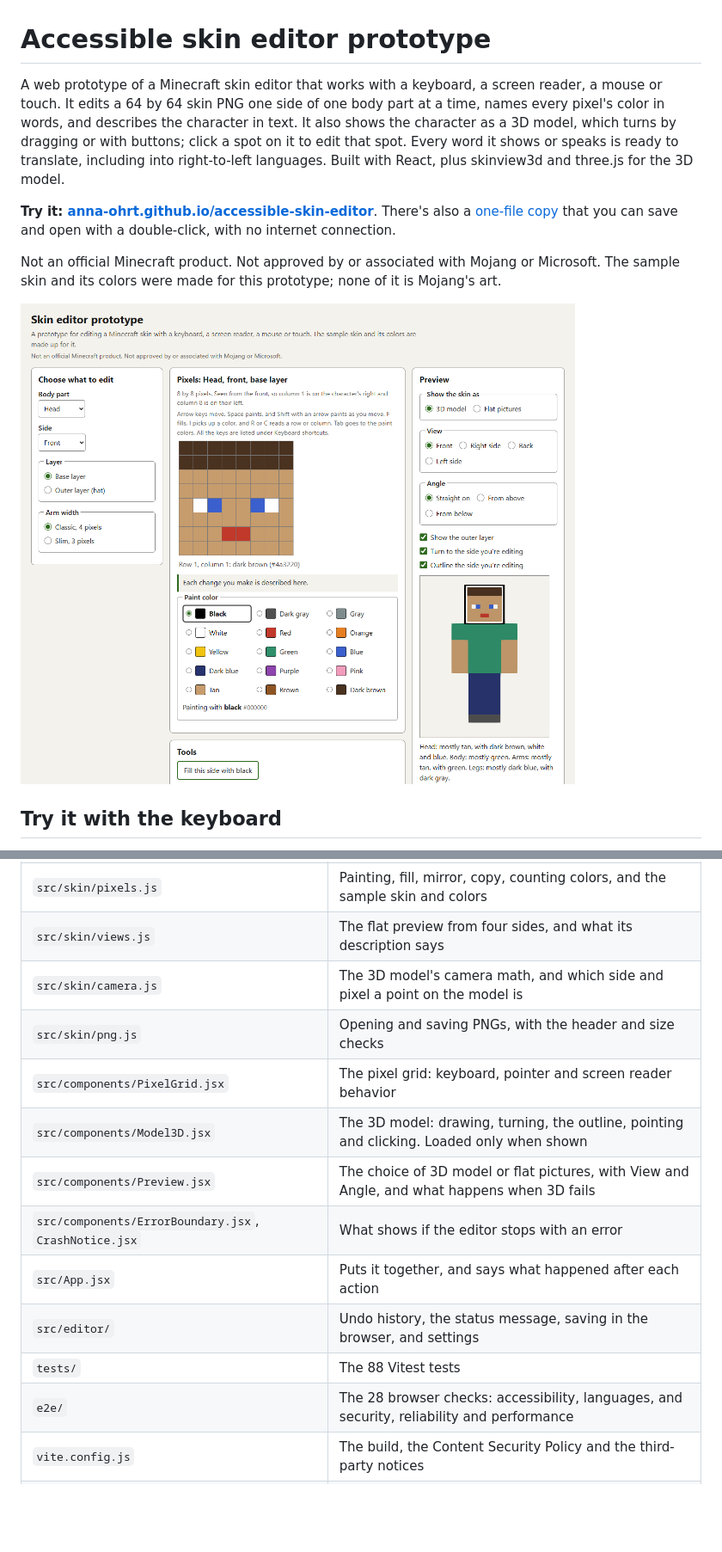
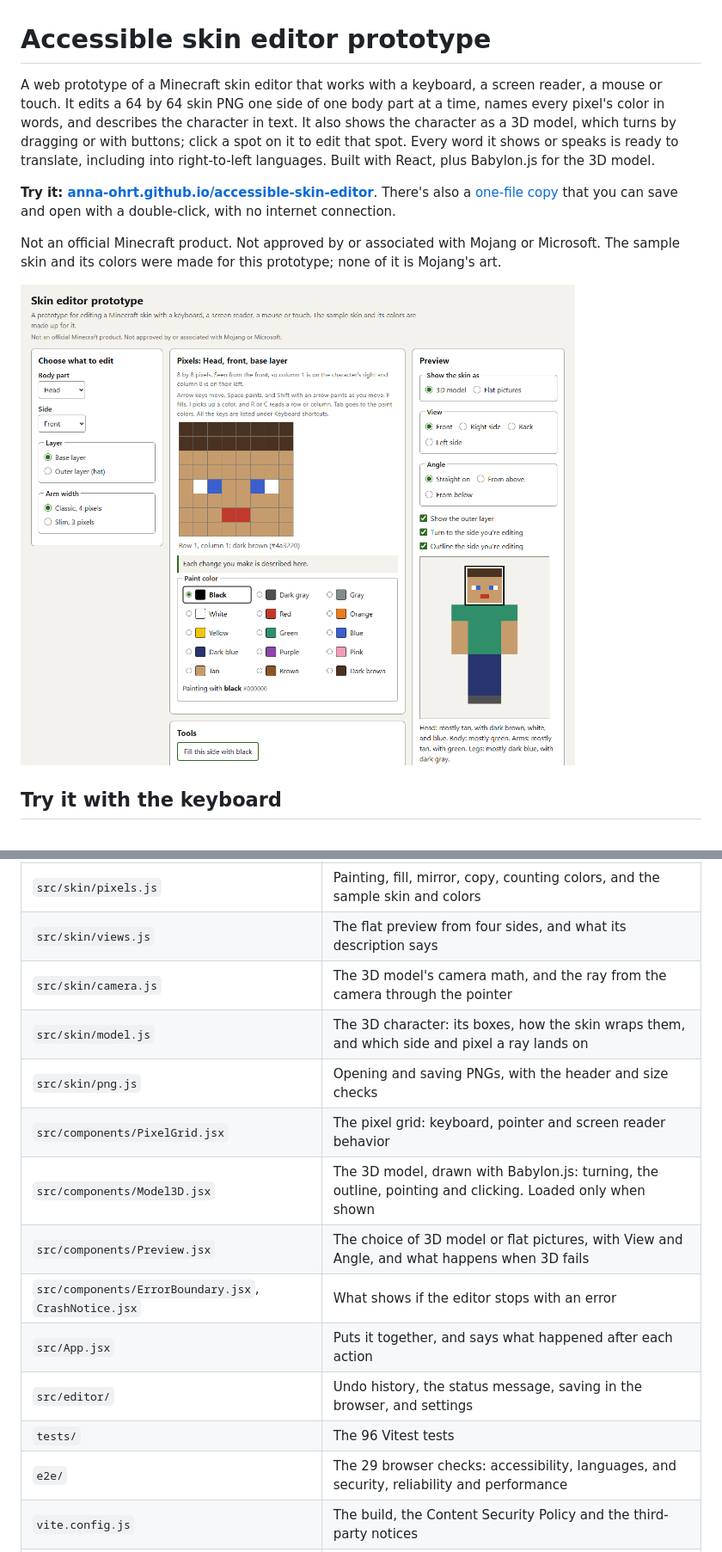
Before and after one commit to Anna-Ohrt/accessible-skin-editor, a Markdown page: README.md, 2 parts joined by grey strips. Shown at 86% size. Rendered like a GitHub page; pictures changed too: docs/screenshot.png; blank space fills up the shorter version.

```diff
--- a/README.md
+++ b/README.md
@@ -1,6 +1,6 @@
 # Accessible skin editor prototype
 
-A web prototype of a Minecraft skin editor that works with a keyboard, a screen reader, a mouse or touch. It edits a 64 by 64 skin PNG one side of one body part at a time, names every pixel's color in words, and describes the character in text. It also shows the character as a 3D model, which turns by dragging or with buttons; click a spot on it to edit that spot. Every word it shows or speaks is ready to translate, including into right-to-left languages. Built with React, plus skinview3d and three.js for the 3D model.
+A web prototype of a Minecraft skin editor that works with a keyboard, a screen reader, a mouse or touch. It edits a 64 by 64 skin PNG one side of one body part at a time, names every pixel's color in words, and describes the character in text. It also shows the character as a 3D model, which turns by dragging or with buttons; click a spot on it to edit that spot. Every word it shows or speaks is ready to translate, including into right-to-left languages. Built with React, plus Babylon.js for the 3D model.
 
 **Try it: [anna-ohrt.github.io/accessible-skin-editor](https://anna-ohrt.github.io/accessible-skin-editor/)**. There's also a [one-file copy](https://anna-ohrt.github.io/accessible-skin-editor/skin-editor.html) that you can save and open with a double-click, with no internet connection.
 
@@ -148,16 +160,17 @@ Needs [Node.js](https://nodejs.org/) 24.15 or newer in the 24 line, or Node.js 2
 | `src/skin/color.js` | Color storage, hex codes, and sorting a color into the parts of its name |
 | `src/skin/pixels.js` | Painting, fill, mirror, copy, counting colors, and the sample skin and colors |
 | `src/skin/views.js` | The flat preview from four sides, and what its description says |
-| `src/skin/camera.js` | The 3D model's camera math, and which side and pixel a point on the model is |
+| `src/skin/camera.js` | The 3D model's camera math, and the ray from the camera through the pointer |
+| `src/skin/model.js` | The 3D character: its boxes, how the skin wraps them, and which side and pixel a ray lands on |
 | `src/skin/png.js` | Opening and saving PNGs, with the header and size checks |
 | `src/components/PixelGrid.jsx` | The pixel grid: keyboard, pointer and screen reader behavior |
-| `src/components/Model3D.jsx` | The 3D model: drawing, turning, the outline, pointing and clicking. Loaded only when shown |
+| `src/components/Model3D.jsx` | The 3D model, drawn with Babylon.js: turning, the outline, pointing and clicking. Loaded only when shown |
 | `src/components/Preview.jsx` | The choice of 3D model or flat pictures, with View and Angle, and what happens when 3D fails |
 | `src/components/ErrorBoundary.jsx`, `CrashNotice.jsx` | What shows if the editor stops with an error |
 | `src/App.jsx` | Puts it together, and says what happened after each action |
 | `src/editor/` | Undo history, the status message, saving in the browser, and settings |
-| `tests/` | The 88 Vitest tests |
-| `e2e/` | The 28 browser checks: accessibility, languages, and security, reliability and performance |
+| `tests/` | The 96 Vitest tests |
+| `e2e/` | The 29 browser checks: accessibility, languages, and security, reliability and performance |
 | `vite.config.js` | The build, the Content Security Policy and the third-party notices |
 | `TESTING.md` | What has been tested, and how to test with screen readers and players |
 | `.github/workflows/ci.yml` | Lints, audits and tests, then publishes to GitHub Pages |
```
Also changed, not shown: other parts of README.md (+22 -10 lines), RESEARCH.md (+7 -7 lines), TESTING.md (+6 -4 lines), 13 other files.
